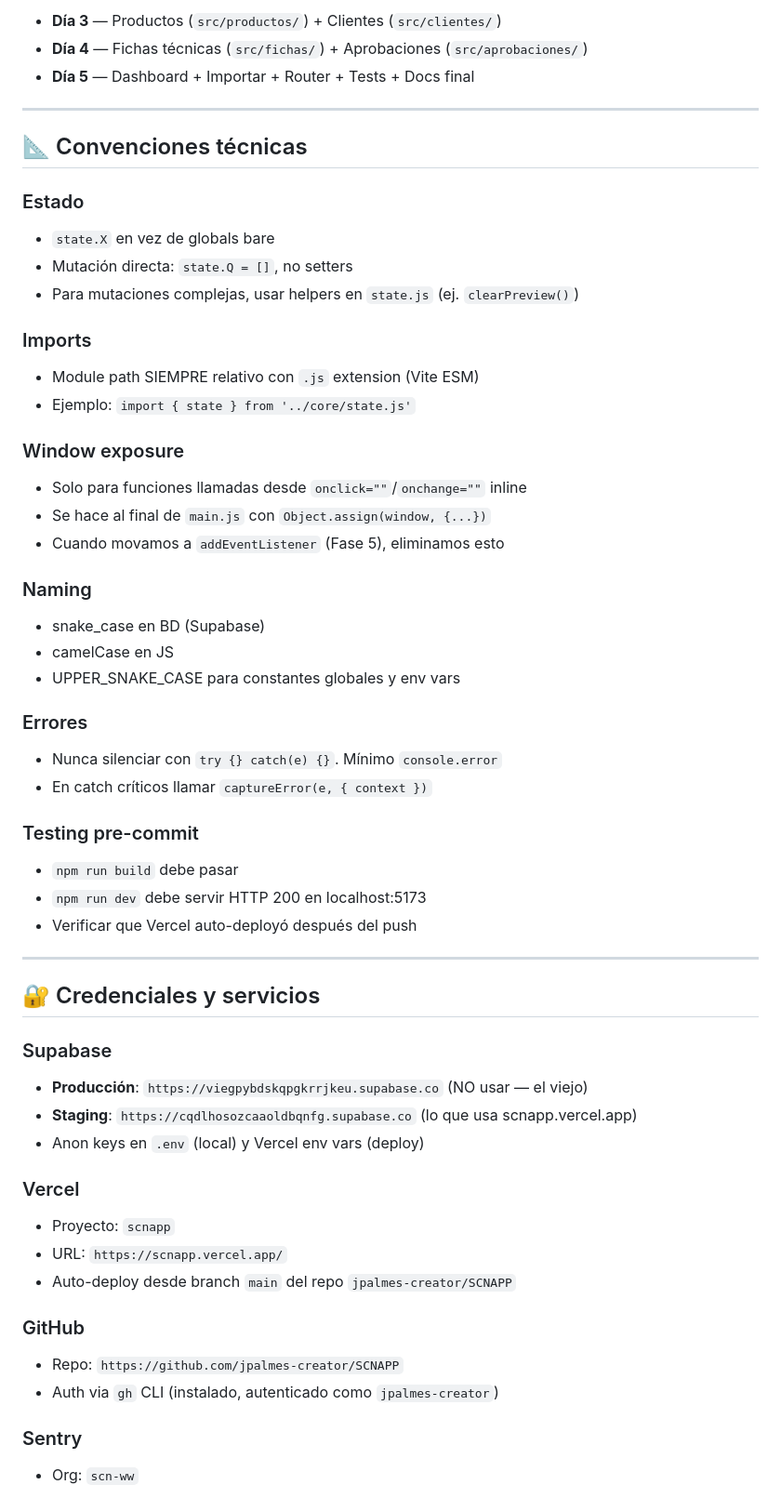
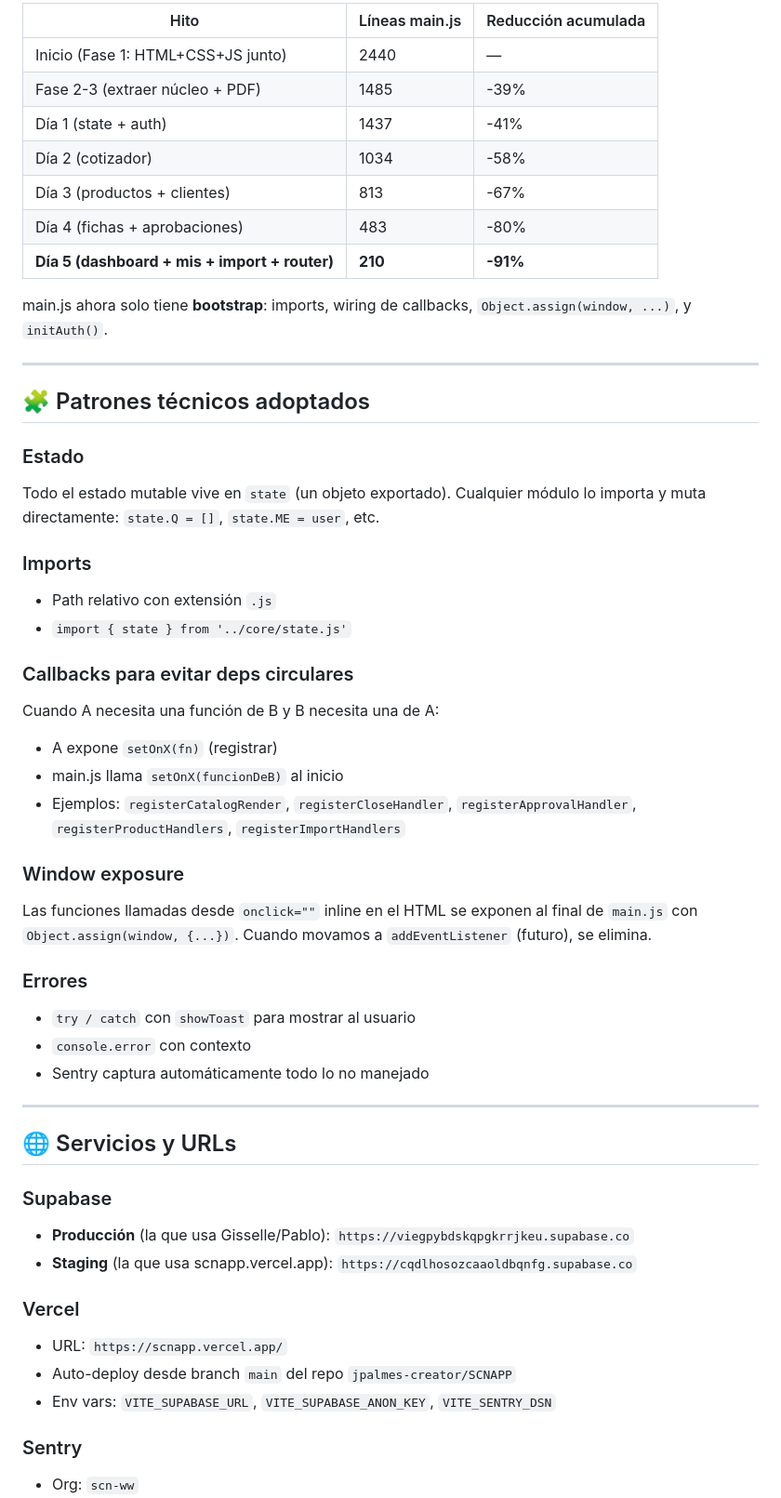
Before and after one commit to jpalmes-creator/SCNAPP, a Markdown page: REFACTOR_PROGRESS.md, the part around one of its changes. Shown at 93% size. Rendered like a GitHub page.

```diff
--- a/REFACTOR_PROGRESS.md
+++ b/REFACTOR_PROGRESS.md
@@ -136,57 +79,53 @@ Mismo que Fase 4 Día 1: **state object via import**, callbacks para evitar circ
 
-- **Día 3** — Productos (`src/productos/`) + Clientes (`src/clientes/`)
-- **Día 4** — Fichas técnicas (`src/fichas/`) + Aprobaciones (`src/aprobaciones/`)
-- **Día 5** — Dashboard + Importar + Router + Tests + Docs final
+| Hito | Líneas main.js | Reducción acumulada |
+|---|---|---|
+| Inicio (Fase 1: HTML+CSS+JS junto) | 2440 | — |
+| Fase 2-3 (extraer núcleo + PDF) | 1485 | -39% |
+| Día 1 (state + auth) | 1437 | -41% |
+| Día 2 (cotizador) | 1034 | -58% |
+| Día 3 (productos + clientes) | 813 | -67% |
+| Día 4 (fichas + aprobaciones) | 483 | -80% |
+| **Día 5 (dashboard + mis + import + router)** | **210** | **-91%** |
+
+main.js ahora solo tiene **bootstrap**: imports, wiring de callbacks, `Object.assign(window, ...)`, y `initAuth()`.
 
 ---
 
-## 📐 Convenciones técnicas
+## 🧩 Patrones técnicos adoptados
 
 ### Estado
-- `state.X` en vez de globals bare
-- Mutación directa: `state.Q = []`, no setters
-- Para mutaciones complejas, usar helpers en `state.js` (ej. `clearPreview()`)
+Todo el estado mutable vive en `state` (un objeto exportado). Cualquier módulo lo importa y muta directamente: `state.Q = []`, `state.ME = user`, etc.
 
 ### Imports
-- Module path SIEMPRE relativo con `.js` extension (Vite ESM)
-- Ejemplo: `import { state } from '../core/state.js'`
+- Path relativo con extensión `.js`
+- `import { state } from '../core/state.js'`
+
+### Callbacks para evitar deps circulares
+Cuando A necesita una función de B y B necesita una de A:
+- A expone `setOnX(fn)` (registrar)
+- main.js llama `setOnX(funcionDeB)` al inicio
+- Ejemplos: `registerCatalogRender`, `registerCloseHandler`, `registerApprovalHandler`, `registerProductHandlers`, `registerImportHandlers`
 
 ### Window exposure
-- Solo para funciones llamadas desde `onclick=""`/`onchange=""` inline
-- Se hace al final de `main.js` con `Object.assign(window, {...})`
-- Cuando movamos a `addEventListener` (Fase 5), eliminamos esto
-
-### Naming
-- snake_case en BD (Supabase)
-- camelCase en JS
-- UPPER_SNAKE_CASE para constantes globales y env vars
+Las funciones llamadas desde `onclick=""` inline en el HTML se exponen al final de `main.js` con `Object.assign(window, {...})`. Cuando movamos a `addEventListener` (futuro), se elimina.
 
 ### Errores
-- Nunca silenciar con `try {} catch(e) {}`. Mínimo `console.error`
-- En catch críticos llamar `captureError(e, { context })`
-
-### Testing pre-commit
-- `npm run build` debe pasar
-- `npm run dev` debe servir HTTP 200 en localhost:5173
-- Verificar que Vercel auto-deployó después del push
+- `try / catch` con `showToast` para mostrar al usuario
+- `console.error` con contexto
+- Sentry captura automáticamente todo lo no manejado
 
 ---
 
-## 🔐 Credenciales y servicios
+## 🌐 Servicios y URLs
 
 ### Supabase
-- **Producción**: `https://viegpybdskqpgkrrjkeu.supabase.co` (NO usar — el viejo)
-- **Staging**: `https://cqdlhosozcaaoldbqnfg.supabase.co` (lo que usa scnapp.vercel.app)
-- Anon keys en `.env` (local) y Vercel env vars (deploy)
+- **Producción** (la que usa Gisselle/Pablo): `https://viegpybdskqpgkrrjkeu.supabase.co`
+- **Staging** (la que usa scnapp.vercel.app): `https://cqdlhosozcaaoldbqnfg.supabase.co`
 
 ### Vercel
-- Proyecto: `scnapp`
 - URL: `https://scnapp.vercel.app/`
 - Auto-deploy desde branch `main` del repo `jpalmes-creator/SCNAPP`
-
-### GitHub
-- Repo: `https://github.com/jpalmes-creator/SCNAPP`
-- Auth via `gh` CLI (instalado, autenticado como `jpalmes-creator`)
+- Env vars: `VITE_SUPABASE_URL`, `VITE_SUPABASE_ANON_KEY`, `VITE_SENTRY_DSN`
 
 ### Sentry
 - Org: `scn-ww`
```
Also changed, not shown: other parts of REFACTOR_PROGRESS.md (+105 -124 lines).
